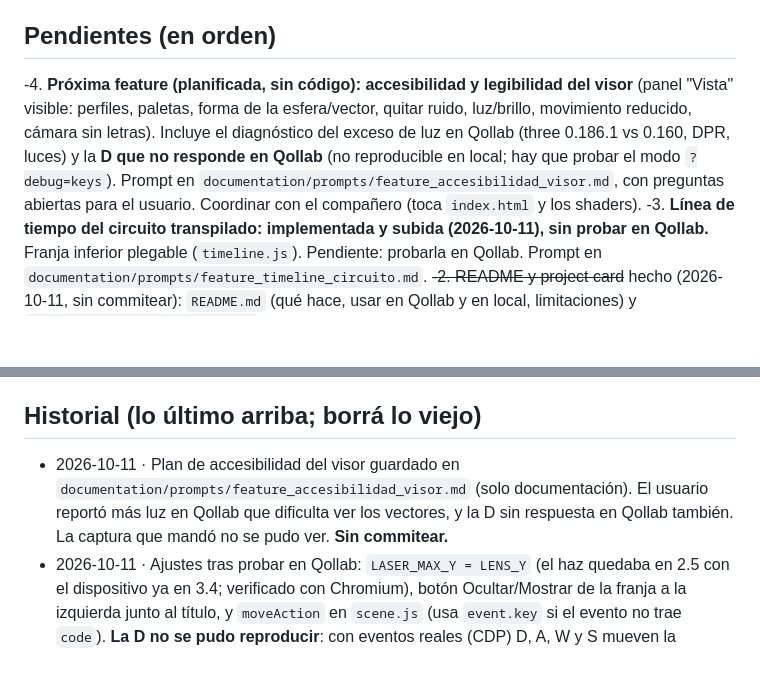
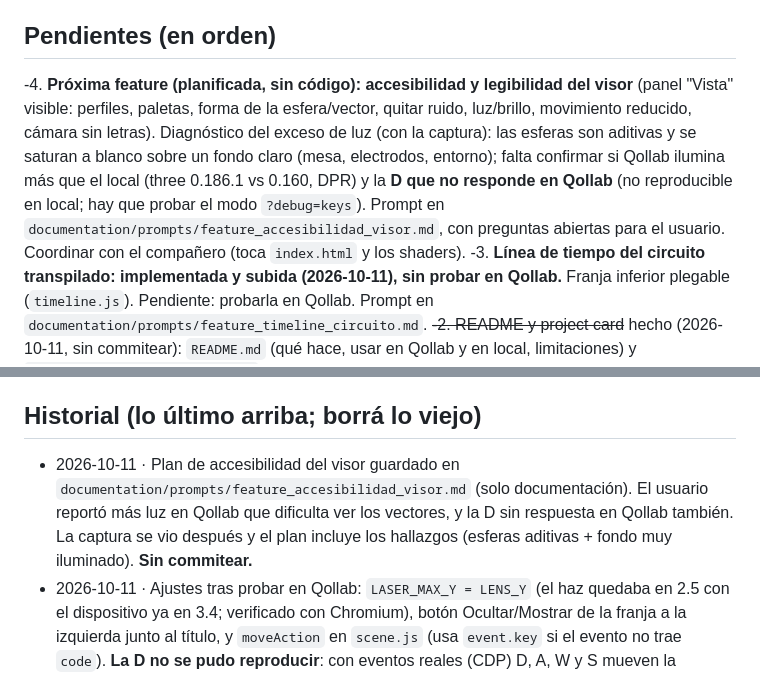
Before and after one commit to iroumec/qviz, a Markdown page: memory.md, 2 parts joined by grey strips. Rendered like a GitHub page; blank space fills up the shorter version.

Commit message:
Record the brightness findings in the accessibility plan
Co-Authored-By: Claude Sonnet 5.5 <noreply@anthropic.com>

```diff
--- a/memory.md
+++ b/memory.md
@@ -46,7 +46,7 @@ Pyodide v314.0.7, qiskit 2.5.2, qiskit-ionq 1.0.2, numpy 2.4.6. Verificado en Bu
 
 ## Pendientes (en orden)
 
--4. **Próxima feature (planificada, sin código): accesibilidad y legibilidad del visor** (panel "Vista" visible: perfiles, paletas, forma de la esfera/vector, quitar ruido, luz/brillo, movimiento reducido, cámara sin letras). Incluye el diagnóstico del exceso de luz en Qollab (three 0.186.1 vs 0.160, DPR, luces) y la **D que no responde en Qollab** (no reproducible en local; hay que probar el modo `?debug=keys`). Prompt en `documentation/prompts/feature_accesibilidad_visor.md`, con preguntas abiertas para el usuario. Coordinar con el compañero (toca `index.html` y los shaders).
+-4. **Próxima feature (planificada, sin código): accesibilidad y legibilidad del visor** (panel "Vista" visible: perfiles, paletas, forma de la esfera/vector, quitar ruido, luz/brillo, movimiento reducido, cámara sin letras). Diagnóstico del exceso de luz (con la captura): las esferas son aditivas y se saturan a blanco sobre un fondo claro (mesa, electrodos, entorno); falta confirmar si Qollab ilumina más que el local (three 0.186.1 vs 0.160, DPR) y la **D que no responde en Qollab** (no reproducible en local; hay que probar el modo `?debug=keys`). Prompt en `documentation/prompts/feature_accesibilidad_visor.md`, con preguntas abiertas para el usuario. Coordinar con el compañero (toca `index.html` y los shaders).
 -3. **Línea de tiempo del circuito transpilado: implementada y subida (2026-10-11), sin probar en Qollab.** Franja inferior plegable (`timeline.js`). Pendiente: probarla en Qollab. Prompt en `documentation/prompts/feature_timeline_circuito.md`.
 ~~-2. README y project card~~ hecho (2026-10-11, sin commitear): `README.md` (qué hace, usar en Qollab y en local, limitaciones) y `documentation/project_card.md`.
 -1. **Plazo: domingo 2026-10-11, 7 PM ET.** Probar en Qollab el paquete actual (`make qollab`): trampa, capa horizontal, entorno, medición y MathML son nuevos del 11 y no se probaron ahí. Completar la tabla de `documentation/prompts/qollab_pruebas.md` §4 (falta confirmar `qiskit-qasm3-import`, los addons de three, Medir en IonQ y los tiempos con 16 qubits).
@@ -69,7 +69,7 @@ El usuario trabaja el backend y la documentación con este agente; un compañero
 
 ## Historial (lo último arriba; borrá lo viejo)
 
-- 2026-10-11 · Plan de accesibilidad del visor guardado en `documentation/prompts/feature_accesibilidad_visor.md` (solo documentación). El usuario reportó más luz en Qollab que dificulta ver los vectores, y la D sin respuesta en Qollab también. La captura que mandó no se pudo ver. **Sin commitear.**
+- 2026-10-11 · Plan de accesibilidad del visor guardado en `documentation/prompts/feature_accesibilidad_visor.md` (solo documentación). El usuario reportó más luz en Qollab que dificulta ver los vectores, y la D sin respuesta en Qollab también. La captura se vio después y el plan incluye los hallazgos (esferas aditivas + fondo muy iluminado). **Sin commitear.**
 - 2026-10-11 · Ajustes tras probar en Qollab: `LASER_MAX_Y = LENS_Y` (el haz quedaba en 2.5 con el dispositivo ya en 3.4; verificado con Chromium), botón Ocultar/Mostrar de la franja a la izquierda junto al título, y `moveAction` en `scene.js` (usa `event.key` si el evento no trae `code`). **La D no se pudo reproducir**: con eventos reales (CDP) D, A, W y S mueven la cámara; falta saber en qué contexto falla (navegador, Qollab o local, combinaciones de teclas). **Sin commitear.**
 - 2026-10-11 · Franja subida (`386730e`). Después: realce 3D (`frontend/js/selection.js`, `state.hovered`: cuatro arcos dorados que miran a la cámara alrededor de los iones de la compuerta bajo el mouse, 1 o 2 iones) y soporte para circuitos largos (zoom −/+ de 3 niveles, arrastre, rueda, clic en el número de paso). Verificado en Chromium headless con `layered16`. **Sin commitear.**
 - 2026-10-11 · Línea de tiempo implementada: `frontend/js/timeline.js` (un hilo por qubit, una columna por paso, clic para saltar, auto-scroll, plegable con `localStorage`), markup/CSS en `index.html`, flechas/Inicio/Fin en `controls.js`, `ResizeObserver` en `scene.js`, `OPERATIONS` movido a `config.js`, `isEnglish` en `utils.js`. Verificado con Chromium headless (`bell`, `layered16`). 420 passed, lint y `make qollab` en verde. Docs en `viewer.qmd`. **Sin commitear.**
```
Also changed, not shown: documentation/prompts/feature_accesibilidad_visor.md (+11 -2 lines).
